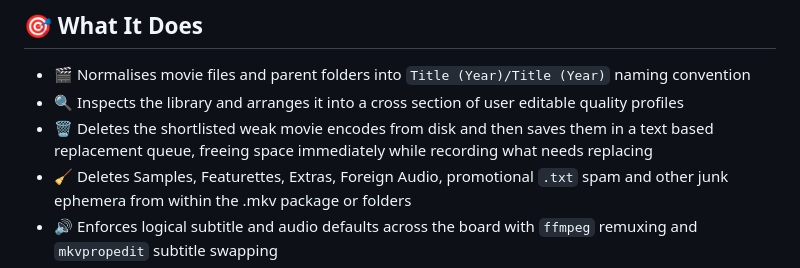
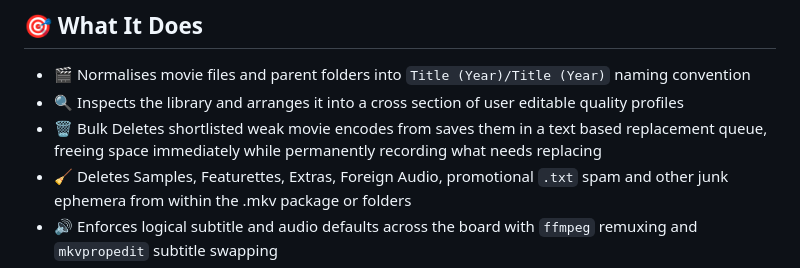
Before and after one commit to lmckellar/normal, a Markdown page: README.md, the part around the change. GitHub-like rendering.

```diff
--- a/README.md
+++ b/README.md
@@ -19,7 +19,7 @@ User consensus is unanimous:
 
 - 🎬 Normalises movie files and parent folders into `Title (Year)/Title (Year)` naming convention
 - 🔍 Inspects the library and arranges it into a cross section of user editable quality profiles
-- 🗑️ Deletes the shortlisted weak movie encodes from disk and then saves them in a text based replacement queue, freeing space immediately while recording what needs replacing
+- 🗑️ Bulk Deletes shortlisted weak movie encodes from saves them in a text based replacement queue, freeing space immediately while permanently recording what needs replacing
 - 🧹 Deletes Samples, Featurettes, Extras, Foreign Audio, promotional `.txt` spam and other junk ephemera from within the .mkv package or folders
 - 🔊 Enforces logical subtitle and audio defaults across the board with `ffmpeg` remuxing and `mkvpropedit` subtitle swapping
 - 📊 Lets you compare your collection directly against canonical movie lists (TMDB Top 100 All Time, Top 250 All Time, Top 100 Action, etc.) and identify what's missing
```
